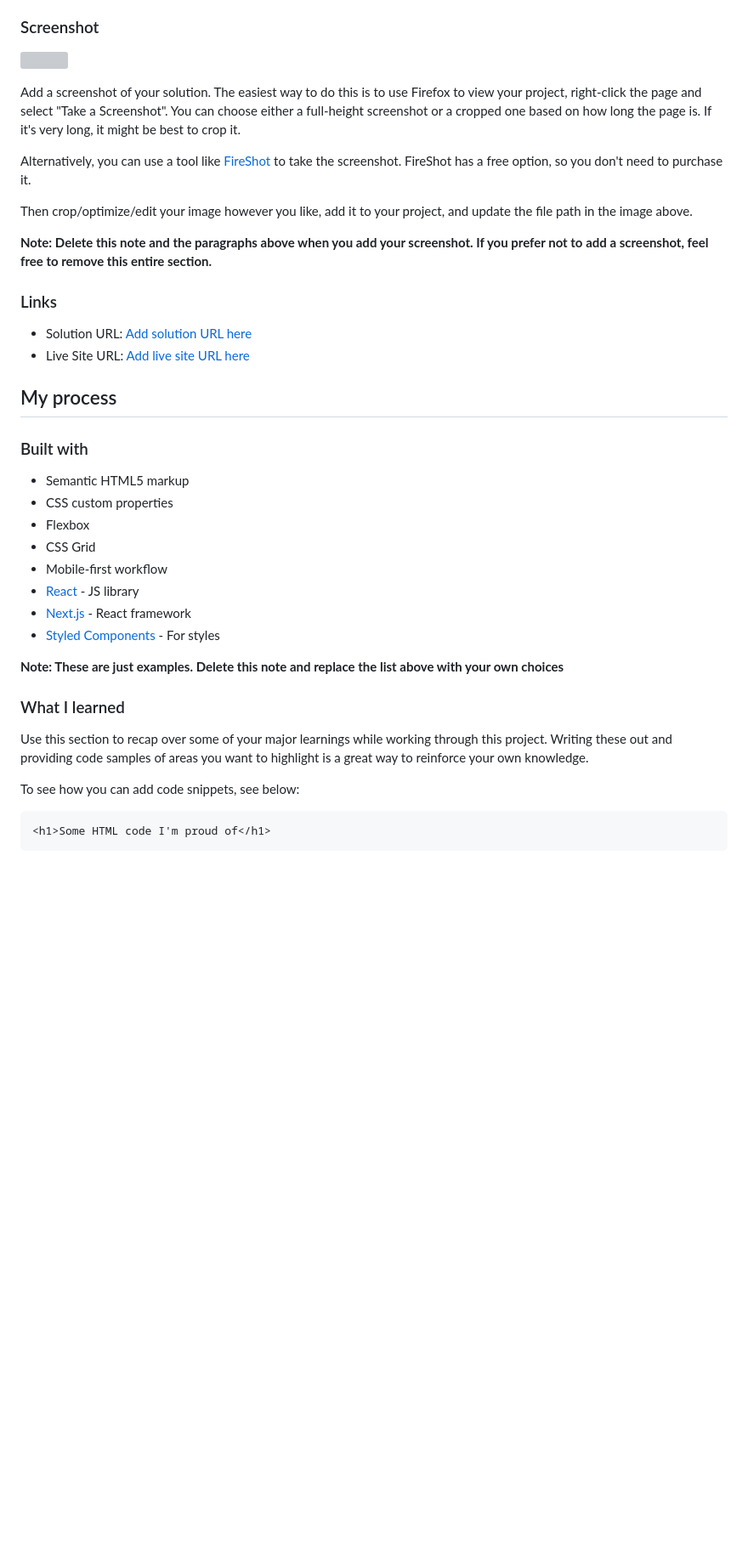
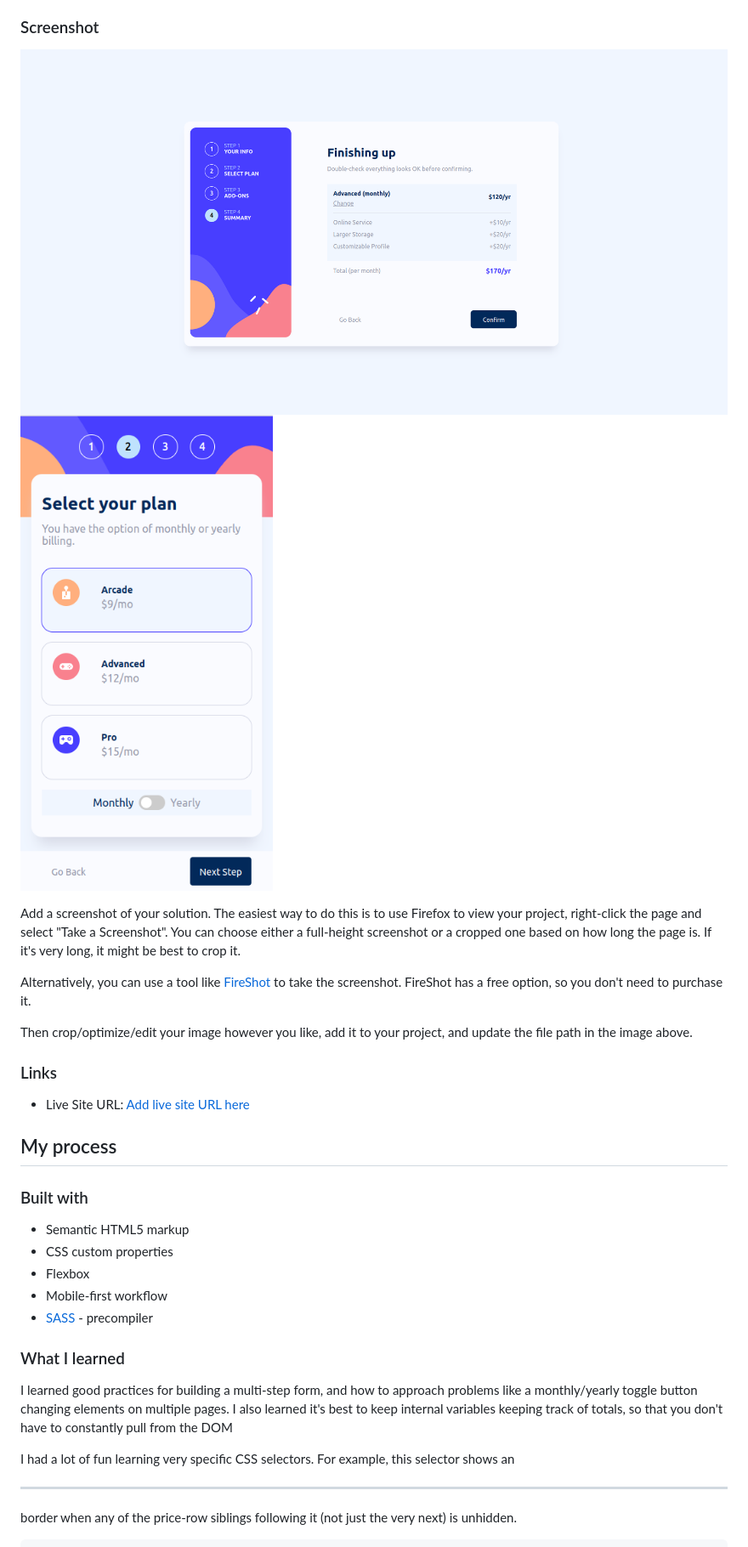
Before and after one commit to lukeSchwade/multi-step-form, a Markdown page: README.md, the part around the change printed below. Shown: that part at 85% size. Drawn GitHub-style; pictures changed too: design/desktop-final-screenshot.png (added), design/mobile-final-screenshot.png (added); blank space fills up the shorter version; grey boxes are pictures that could not be loaded.

````diff
--- a/README.md
+++ b/README.md
@@ -36,7 +34,8 @@ Users should be able to:
 
 ### Screenshot
 
-![](./screenshot.jpg)
+![desktop](./design/desktop-final-screenshot.png)
+![mobile](./design/mobile-final-screenshot.png)
 
 Add a screenshot of your solution. The easiest way to do this is to use Firefox to view your project, right-click the page and select "Take a Screenshot". You can choose either a full-height screenshot or a cropped one based on how long the page is. If it's very long, it might be best to crop it.
 
@@ -44,12 +43,10 @@ Alternatively, you can use a tool like [FireShot](https://getfireshot.com/) to t
 
 Then crop/optimize/edit your image however you like, add it to your project, and update the file path in the image above.
 
-**Note: Delete this note and the paragraphs above when you add your screenshot. If you prefer not to add a screenshot, feel free to remove this entire section.**
 
 ### Links
 
-- Solution URL: [Add solution URL here](https://your-solution-url.com)
-- Live Site URL: [Add live site URL here](https://your-live-site-url.com)
+- Live Site URL: [Add live site URL here](https://lukeschwade.github.io/multi-step-form/)
 
 ## My process
 
@@ -58,21 +55,14 @@ Then crop/optimize/edit your image however you like, add it to your project, and
 - Semantic HTML5 markup
 - CSS custom properties
 - Flexbox
-- CSS Grid
 - Mobile-first workflow
-- [React](https://reactjs.org/) - JS library
-- [Next.js](https://nextjs.org/) - React framework
-- [Styled Components](https://styled-components.com/) - For styles
+- [SASS](https://sass-lang.com/) - precompiler
 
-**Note: These are just examples. Delete this note and replace the list above with your own choices**
 
 ### What I learned
 
-Use this section to recap over some of your major learnings while working through this project. Writing these out and providing code samples of areas you want to highlight is a great way to reinforce your own knowledge.
+I learned good practices for building a multi-step form, and how to approach problems like a monthly/yearly toggle button changing elements on multiple pages. I also learned it's best to keep internal variables keeping track of totals, so that you don't have to constantly pull from the DOM
 
-To see how you can add code snippets, see below:
+I had a lot of fun learning very specific CSS selectors. For example, this selector shows an <hr> border when any of the price-row siblings following it (not just the very next) is unhidden.
 
-```html
-<h1>Some HTML code I'm proud of</h1>
-```
 ```css
````
Also changed, not shown: other parts of README.md (+9 -30 lines), 1 other file.
